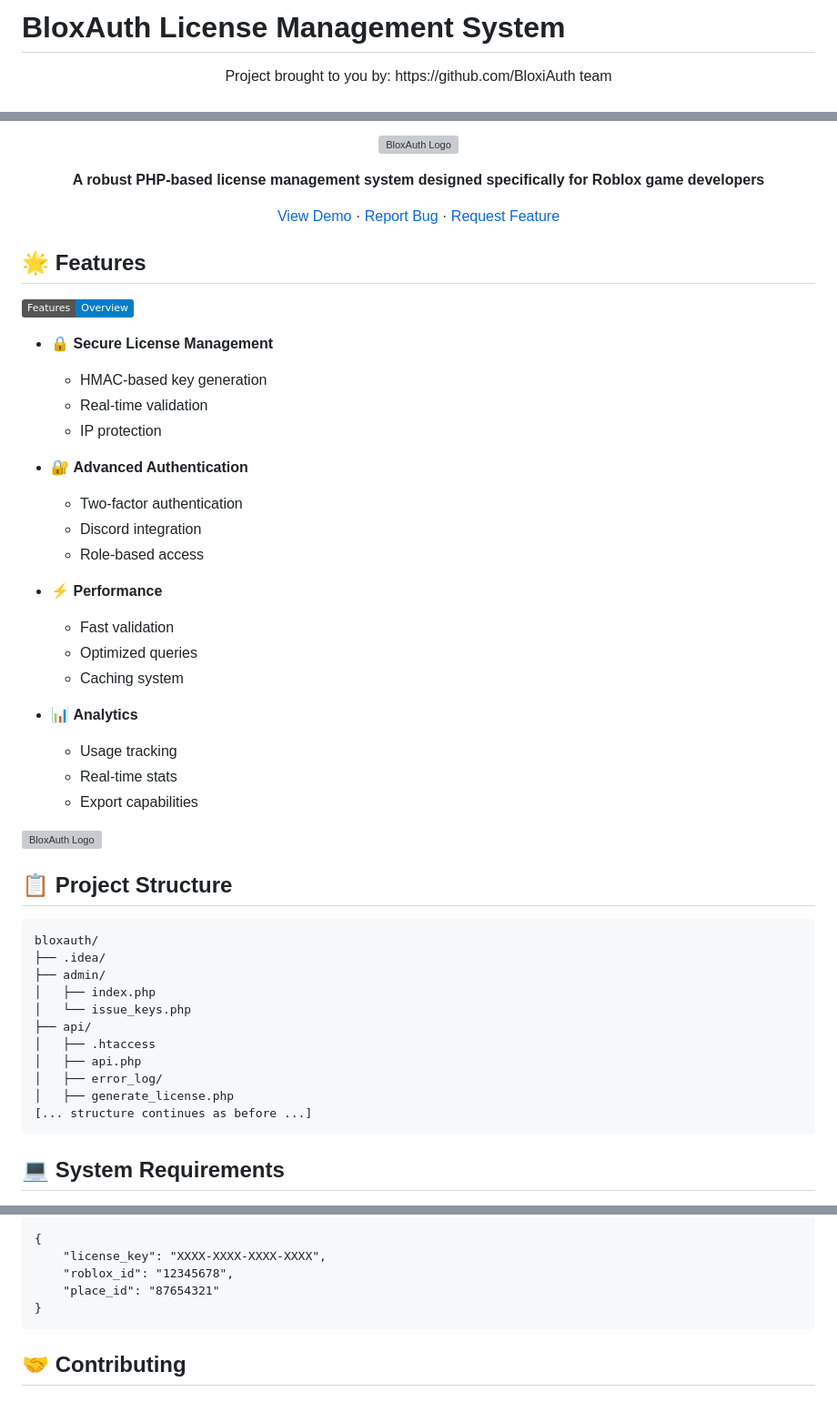
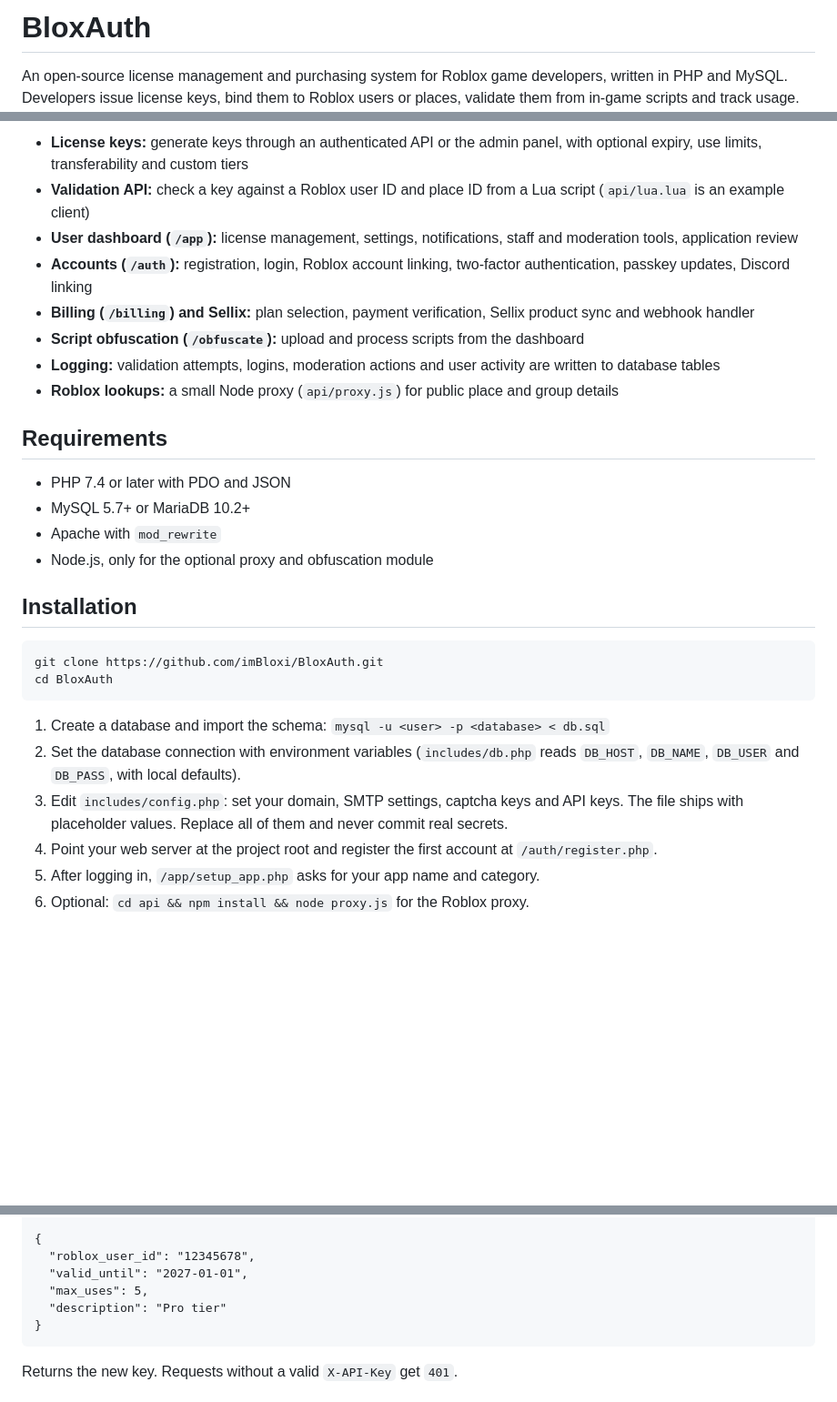
Before and after one commit to imBloxi/BloxAuth, a Markdown page: README.md, 3 parts joined by grey strips. Shown at 91% size. Rendered like a GitHub page; badges without logos; blank space fills up the shorter version; grey boxes are pictures that could not be loaded.

Commit message:
docs: rewrite README to match the code and add security notes
Removes unverified claims and placeholder text, documents the real install steps and API, and lists known limitations.

````diff
--- a/README.md
+++ b/README.md
@@ -1,5 +1,4 @@
-# BloxAuth License Management System
+# BloxAuth
 
-<div align="center">
-Project brought to you by: https://github.com/BloxiAuth team
+An open-source license management and purchasing system for Roblox game developers, written in PHP and MySQL. Developers issue license keys, bind them to Roblox users or places, validate them from in-game scripts and track usage.
 
@@ -14,52 +10,31 @@ Project brought to you by: https://github.com/BloxiAuth team
 
-![BloxAuth Logo](https://i.ibb.co/GHGsfgh/8-Y723-G7-UBUI.jpg)
+- **License keys:** generate keys through an authenticated API or the admin panel, with optional expiry, use limits, transferability and custom tiers
+- **Validation API:** check a key against a Roblox user ID and place ID from a Lua script (`api/lua.lua` is an example client)
+- **User dashboard (`/app`):** license management, settings, notifications, staff and moderation tools, application review
+- **Accounts (`/auth`):** registration, login, Roblox account linking, two-factor authentication, passkey updates, Discord linking
+- **Billing (`/billing`) and Sellix:** plan selection, payment verification, Sellix product sync and webhook handler
+- **Script obfuscation (`/obfuscate`):** upload and process scripts from the dashboard
+- **Logging:** validation attempts, logins, moderation actions and user activity are written to database tables
+- **Roblox lookups:** a small Node proxy (`api/proxy.js`) for public place and group details
 
-**A robust PHP-based license management system designed specifically for Roblox game developers**
+## Requirements
 
-[View Demo](https://demo.bloxauth.com) · [Report Bug](https://github.com/imBloxi/BloxAuth/issues) · [Request Feature](https://github.com/imBloxi/BloxAuth/issues)
+- PHP 7.4 or later with PDO and JSON
+- MySQL 5.7+ or MariaDB 10.2+
+- Apache with `mod_rewrite`
+- Node.js, only for the optional proxy and obfuscation module
 
-</div>
+## Installation
 
-## 🌟 Features
-
-[![Feature Overview](https://img.shields.io/badge/Features-Overview-blue.svg)](#features)
-
-- 🔒 **Secure License Management**
-  - HMAC-based key generation
-  - Real-time validation
-  - IP protection
-
-- 🔐 **Advanced Authentication**
-  - Two-factor authentication
-  - Discord integration
-  - Role-based access
-
-- ⚡ **Performance**
-  - Fast validation
-  - Optimized queries
-  - Caching system
-
-- 📊 **Analytics**
-  - Usage tracking
-  - Real-time stats
-  - Export capabilities
-
-![BloxAuth Logo](https://i.ibb.co/9vDNBzf/bloxauth.jpg)
-## 📋 Project Structure
-
-```
-bloxauth/
-├── .idea/
-├── admin/
-│   ├── index.php
-│   └── issue_keys.php
-├── api/
-│   ├── .htaccess
-│   ├── api.php
-│   ├── error_log/
-│   ├── generate_license.php
-[... structure continues as before ...]
+```bash
+git clone https://github.com/imBloxi/BloxAuth.git
+cd BloxAuth
 ```
 
-## 💻 System Requirements
+1. Create a database and import the schema: `mysql -u <user> -p <database> < db.sql`
+2. Set the database connection with environment variables (`includes/db.php` reads `DB_HOST`, `DB_NAME`, `DB_USER` and `DB_PASS`, with local defaults).
+3. Edit `includes/config.php`: set your domain, SMTP settings, captcha keys and API keys. The file ships with placeholder values. Replace all of them and never commit real secrets.
+4. Point your web server at the project root and register the first account at `/auth/register.php`.
+5. After logging in, `/app/setup_app.php` asks for your app name and category.
+6. Optional: `cd api && npm install && node proxy.js` for the Roblox proxy.
 
@@ -140,11 +50,12 @@ POST /api/validate_key.php
 Content-Type: application/json
 
 {
-    "license_key": "XXXX-XXXX-XXXX-XXXX",
-    "roblox_id": "12345678",
-    "place_id": "87654321"
+  "roblox_user_id": "12345678",
+  "valid_until": "2027-01-01",
+  "max_uses": 5,
+  "description": "Pro tier"
 }
 ```
 
-## 🤝 Contributing
+Returns the new key. Requests without a valid `X-API-Key` get `401`.
 
````
Also changed, not shown: other parts of README.md (+43 -105 lines).
